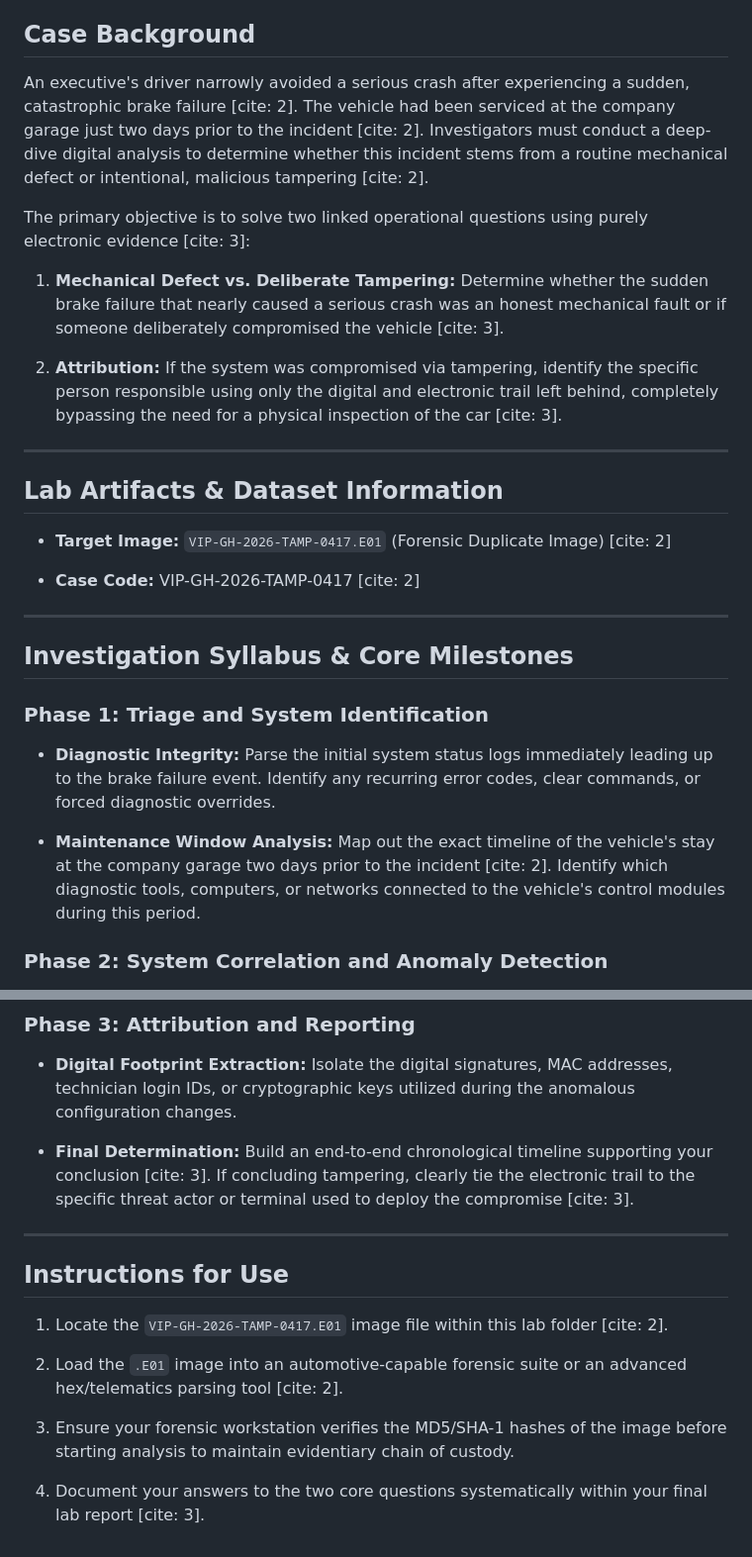
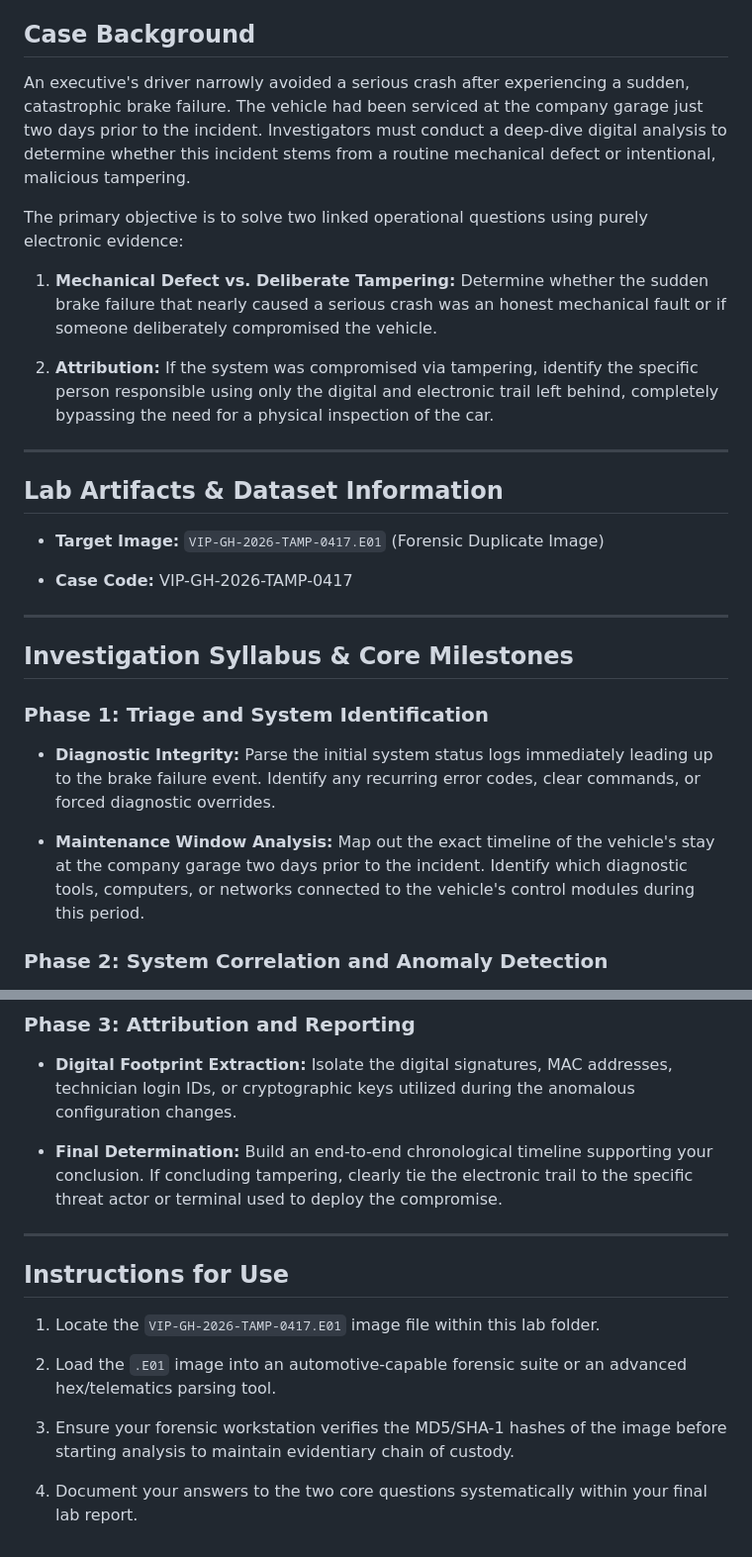
Before and after one commit to RedHatPentester/DIGITAL-FORENSICS-CTF-LAB, a Markdown page: Vehicle Tampering/README.md, 2 parts joined by grey strips. Shown at 99% size. Drawn GitHub-style.

```diff
--- a/Vehicle Tampering/README.md
+++ b/Vehicle Tampering/README.md
@@ -8,15 +8,15 @@ This directory contains the training syllabus and investigation objectives for t
 
 ## Case Background
 
-An executive's driver narrowly avoided a serious crash after experiencing a sudden, catastrophic brake failure [cite: 2]. The vehicle had been serviced at the company garage just two days prior to the incident [cite: 2]. Investigators must conduct a deep-dive digital analysis to determine whether this incident stems from a routine mechanical defect or intentional, malicious tampering [cite: 2].
+An executive's driver narrowly avoided a serious crash after experiencing a sudden, catastrophic brake failure. The vehicle had been serviced at the company garage just two days prior to the incident. Investigators must conduct a deep-dive digital analysis to determine whether this incident stems from a routine mechanical defect or intentional, malicious tampering.
 
 
 
-The primary objective is to solve two linked operational questions using purely electronic evidence [cite: 3]:
+The primary objective is to solve two linked operational questions using purely electronic evidence:
 
-1. **Mechanical Defect vs. Deliberate Tampering:** Determine whether the sudden brake failure that nearly caused a serious crash was an honest mechanical fault or if someone deliberately compromised the vehicle [cite: 3].
+1. **Mechanical Defect vs. Deliberate Tampering:** Determine whether the sudden brake failure that nearly caused a serious crash was an honest mechanical fault or if someone deliberately compromised the vehicle.
 
-2. **Attribution:** If the system was compromised via tampering, identify the specific person responsible using only the digital and electronic trail left behind, completely bypassing the need for a physical inspection of the car [cite: 3].
+2. **Attribution:** If the system was compromised via tampering, identify the specific person responsible using only the digital and electronic trail left behind, completely bypassing the need for a physical inspection of the car.
 
 
 
@@ -26,9 +26,9 @@ The primary objective is to solve two linked operational questions using purely
 
 ## Lab Artifacts & Dataset Information
 
-- **Target Image:** `VIP-GH-2026-TAMP-0417.E01` (Forensic Duplicate Image) [cite: 2]
+- **Target Image:** `VIP-GH-2026-TAMP-0417.E01` (Forensic Duplicate Image)
 
-- **Case Code:** VIP-GH-2026-TAMP-0417 [cite: 2]
+- **Case Code:** VIP-GH-2026-TAMP-0417
 
 
 
@@ -44,7 +44,7 @@ The primary objective is to solve two linked operational questions using purely
 
 * **Diagnostic Integrity:** Parse the initial system status logs immediately leading up to the brake failure event. Identify any recurring error codes, clear commands, or forced diagnostic overrides.
 
-* **Maintenance Window Analysis:** Map out the exact timeline of the vehicle's stay at the company garage two days prior to the incident [cite: 2]. Identify which diagnostic tools, computers, or networks connected to the vehicle's control modules during this period.
+* **Maintenance Window Analysis:** Map out the exact timeline of the vehicle's stay at the company garage two days prior to the incident. Identify which diagnostic tools, computers, or networks connected to the vehicle's control modules during this period.
 
 
 
@@ -60,7 +60,7 @@ The primary objective is to solve two linked operational questions using purely
 
 * **Digital Footprint Extraction:** Isolate the digital signatures, MAC addresses, technician login IDs, or cryptographic keys utilized during the anomalous configuration changes.
 
-* **Final Determination:** Build an end-to-end chronological timeline supporting your conclusion [cite: 3]. If concluding tampering, clearly tie the electronic trail to the specific threat actor or terminal used to deploy the compromise [cite: 3].
+* **Final Determination:** Build an end-to-end chronological timeline supporting your conclusion. If concluding tampering, clearly tie the electronic trail to the specific threat actor or terminal used to deploy the compromise.
 
 
 
@@ -70,10 +70,10 @@ The primary objective is to solve two linked operational questions using purely
 
 ## Instructions for Use
 
-1. Locate the `VIP-GH-2026-TAMP-0417.E01` image file within this lab folder [cite: 2].
+1. Locate the `VIP-GH-2026-TAMP-0417.E01` image file within this lab folder.
 
-2. Load the `.E01` image into an automotive-capable forensic suite or an advanced hex/telematics parsing tool [cite: 2].
+2. Load the `.E01` image into an automotive-capable forensic suite or an advanced hex/telematics parsing tool.
 
 3. Ensure your forensic workstation verifies the MD5/SHA-1 hashes of the image before starting analysis to maintain evidentiary chain of custody.
 
-4. Document your answers to the two core questions systematically within your final lab report [cite: 3].
+4. Document your answers to the two core questions systematically within your final lab report.
```
